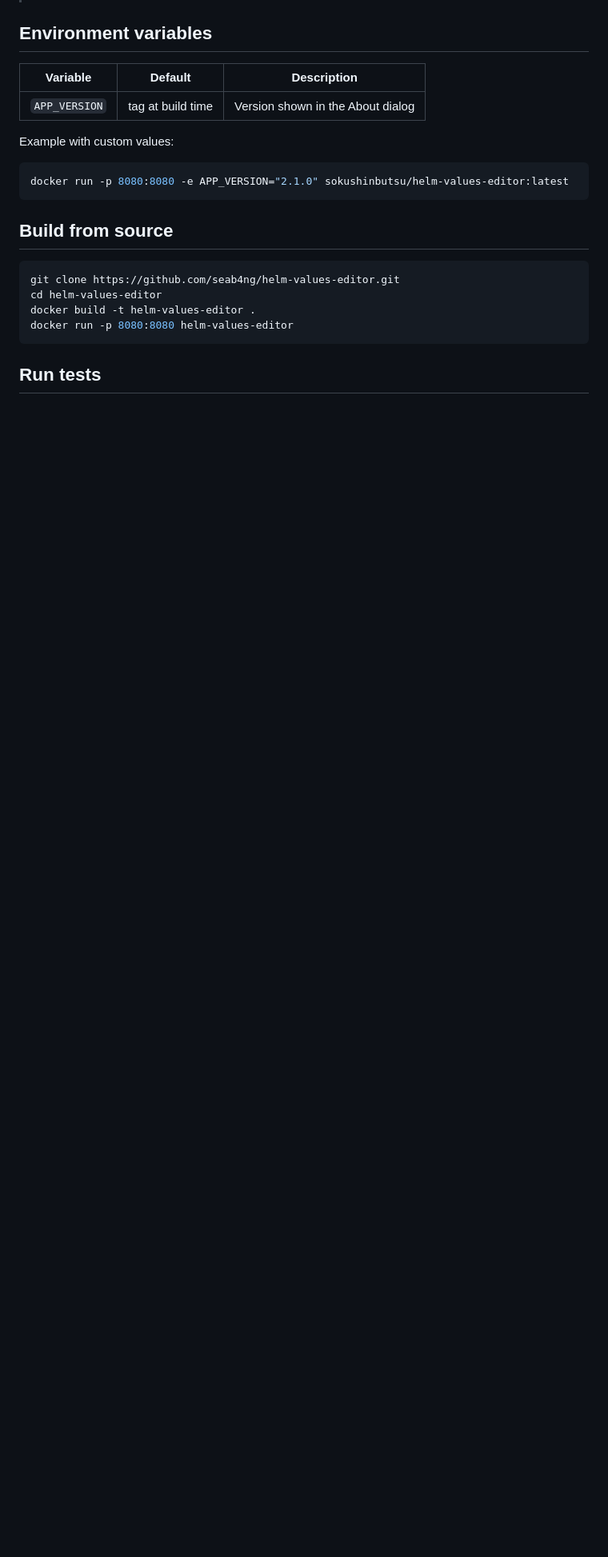
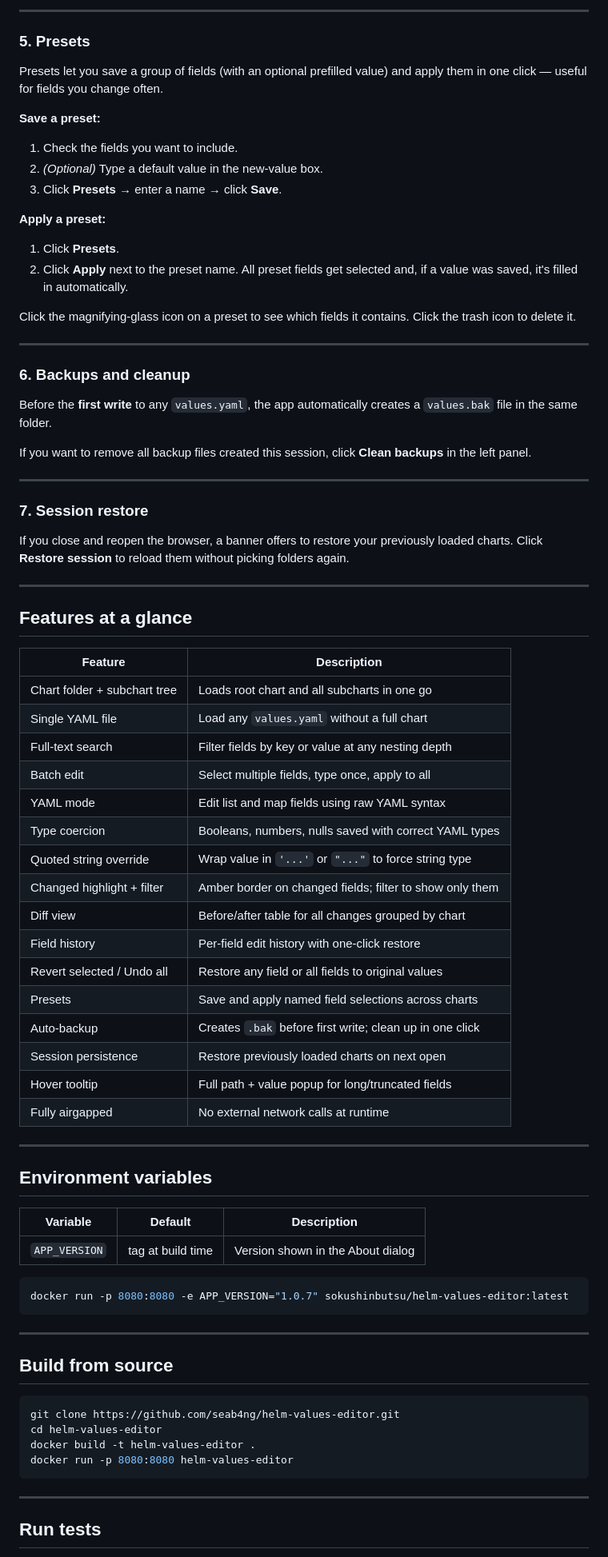
Before and after one commit to seab4ng/helm-values-veiwer, a Markdown page: README.md, the part around one of its changes. Shown at 80% size. Rendered like a GitHub page; blank space fills up the shorter version.

````diff
--- a/README.md
+++ b/README.md
@@ -52,3 +95,59 @@ Open http://localhost:8080 in Chrome or Edge.
+---
+
+### 5. Presets
+
+Presets let you save a group of fields (with an optional prefilled value) and apply them in one click — useful for fields you change often.
+
+**Save a preset:**
+1. Check the fields you want to include.
+2. *(Optional)* Type a default value in the new-value box.
+3. Click **Presets** → enter a name → click **Save**.
+
+**Apply a preset:**
+1. Click **Presets**.
+2. Click **Apply** next to the preset name.
+   All preset fields get selected and, if a value was saved, it's filled in automatically.
+
+Click the magnifying-glass icon on a preset to see which fields it contains. Click the trash icon to delete it.
+
+---
+
+### 6. Backups and cleanup
+
+Before the **first write** to any `values.yaml`, the app automatically creates a `values.bak` file in the same folder.
+
+If you want to remove all backup files created this session, click **Clean backups** in the left panel.
+
+---
+
+### 7. Session restore
+
+If you close and reopen the browser, a banner offers to restore your previously loaded charts. Click **Restore session** to reload them without picking folders again.
+
+---
+
+## Features at a glance
+
+| Feature | Description |
+|---|---|
+| Chart folder + subchart tree | Loads root chart and all subcharts in one go |
+| Single YAML file | Load any `values.yaml` without a full chart |
+| Full-text search | Filter fields by key or value at any nesting depth |
+| Batch edit | Select multiple fields, type once, apply to all |
+| YAML mode | Edit list and map fields using raw YAML syntax |
+| Type coercion | Booleans, numbers, nulls saved with correct YAML types |
+| Quoted string override | Wrap value in `'...'` or `"..."` to force string type |
+| Changed highlight + filter | Amber border on changed fields; filter to show only them |
+| Diff view | Before/after table for all changes grouped by chart |
+| Field history | Per-field edit history with one-click restore |
+| Revert selected / Undo all | Restore any field or all fields to original values |
+| Presets | Save and apply named field selections across charts |
+| Auto-backup | Creates `.bak` before first write; clean up in one click |
+| Session persistence | Restore previously loaded charts on next open |
+| Hover tooltip | Full path + value popup for long/truncated fields |
+| Fully airgapped | No external network calls at runtime |
+
+---
 
 ## Environment variables
 
@@ -56,10 +155,11 @@ Open http://localhost:8080 in Chrome or Edge.
 |---|---|---|
 | `APP_VERSION` | tag at build time | Version shown in the About dialog |
 
-Example with custom values:
 ```bash
-docker run -p 8080:8080 -e APP_VERSION="2.1.0" sokushinbutsu/helm-values-editor:latest
+docker run -p 8080:8080 -e APP_VERSION="1.0.7" sokushinbutsu/helm-values-editor:latest
 ```
+
+---
 
 ## Build from source
 
@@ -70,4 +170,6 @@ docker build -t helm-values-editor .
 docker run -p 8080:8080 helm-values-editor
 ```
 
+---
+
 ## Run tests
````
Also changed, not shown: other parts of README.md (+86 -44 lines).
